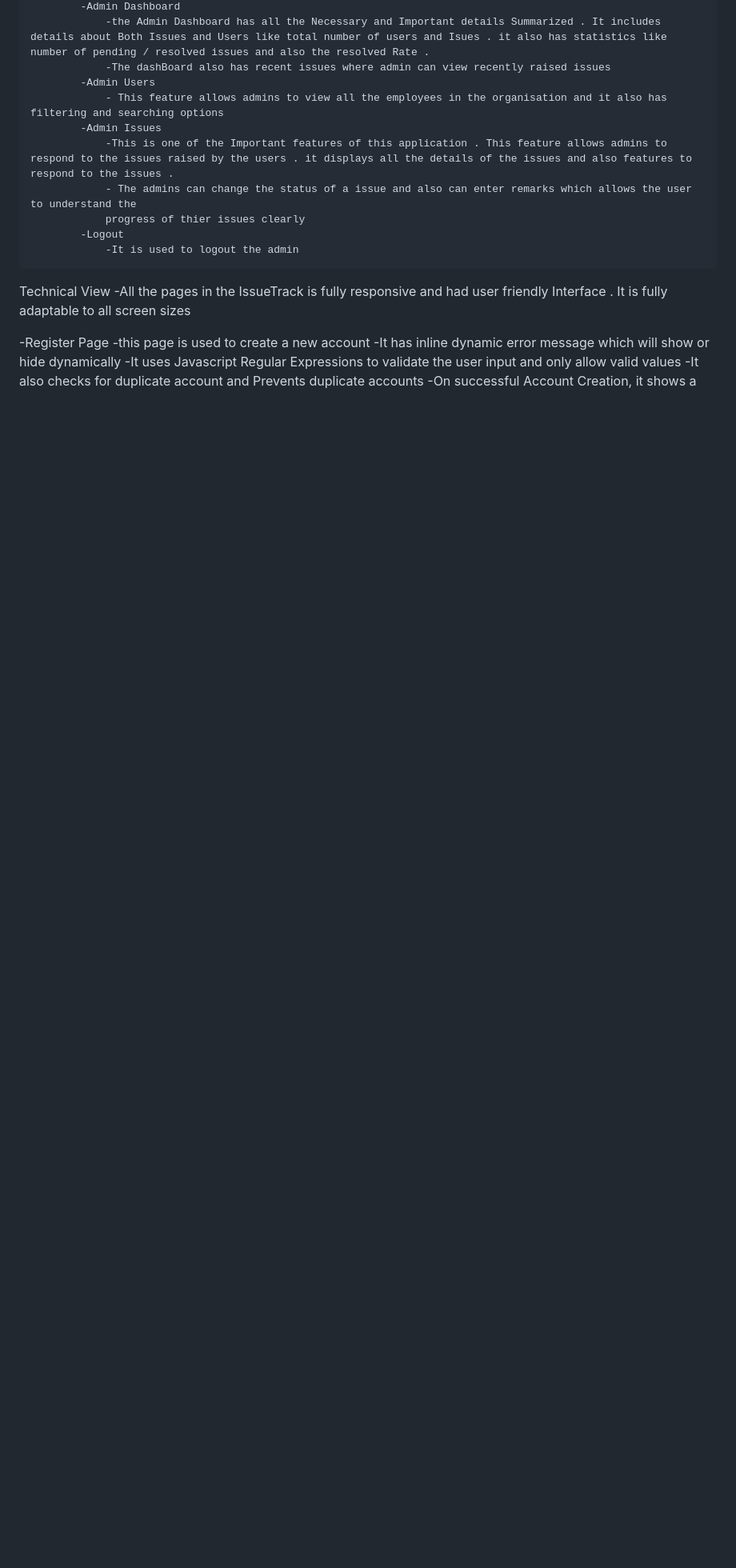
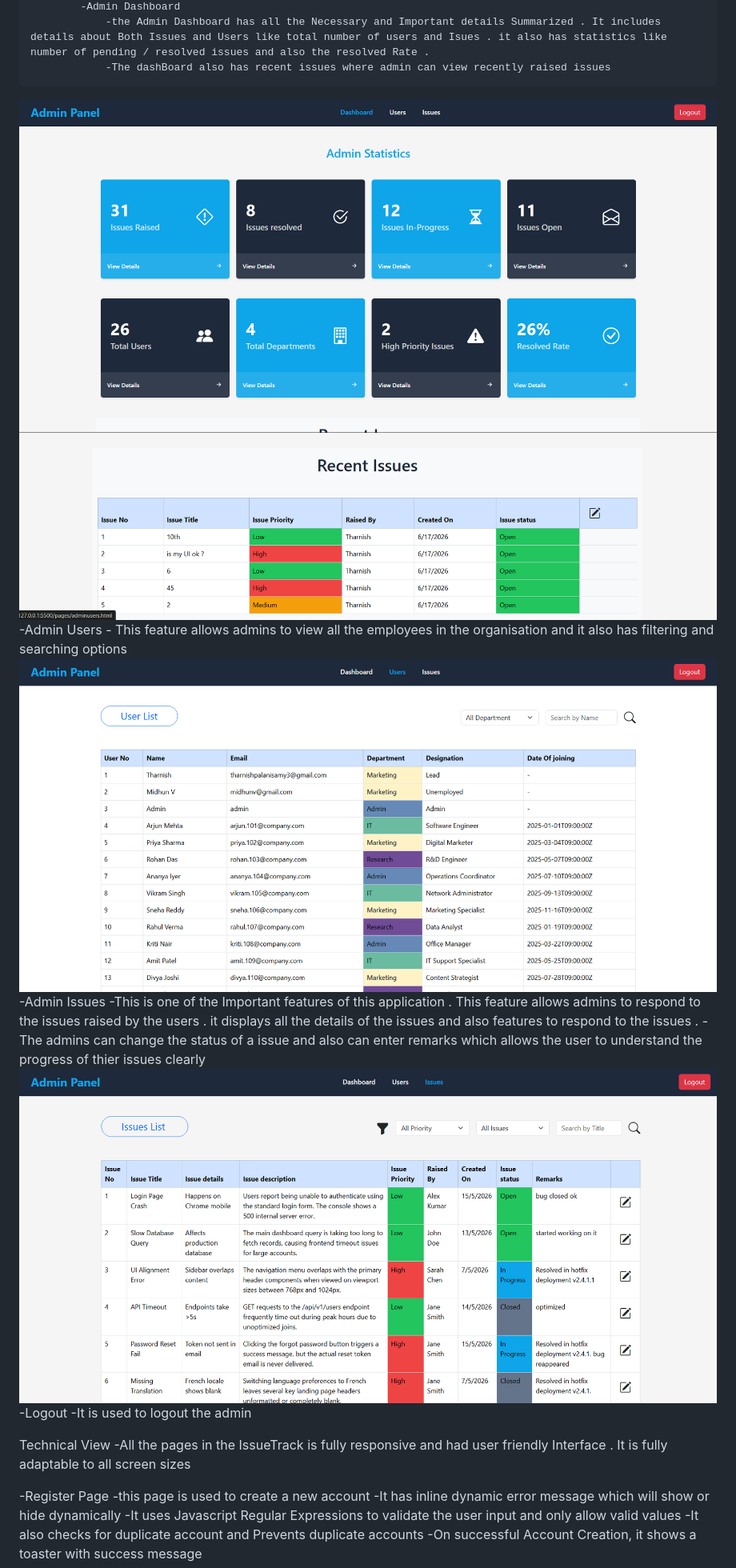
Before and after one commit to tharnishpalanisamy/Issue-tracking-system, a Markdown page: README.md, the part around the change. Shown at 80% size. Rendered like a GitHub page; pictures changed too: screenshots/admindashboard1.png (added), screenshots/admindashboard2.png (added), screenshots/adminissues.png (added); blank space fills up the shorter version.

```diff
--- a/README.md
+++ b/README.md
@@ -39,12 +39,16 @@ Features
             -Admin Dashboard
                 -the Admin Dashboard has all the Necessary and Important details Summarized . It includes details about Both Issues and Users like total number of users and Isues . it also has statistics like number of pending / resolved issues and also the resolved Rate .
                 -The dashBoard also has recent issues where admin can view recently raised issues
+![alt text](screenshots/admindashboard1.png)
+![alt text](screenshots/admindashboard2.png)
             -Admin Users
                 - This feature allows admins to view all the employees in the organisation and it also has filtering and searching options
+![alt text](screenshots/adminuser.png)
             -Admin Issues
                 -This is one of the Important features of this application . This feature allows admins to respond to the issues raised by the users . it displays all the details of the issues and also features to respond to the issues .
                 - The admins can change the status of a issue and also can enter remarks which allows the user to understand the
                 progress of thier issues clearly
+![alt text](screenshots/adminissues.png)
             -Logout
                 -It is used to logout the admin
 
```
